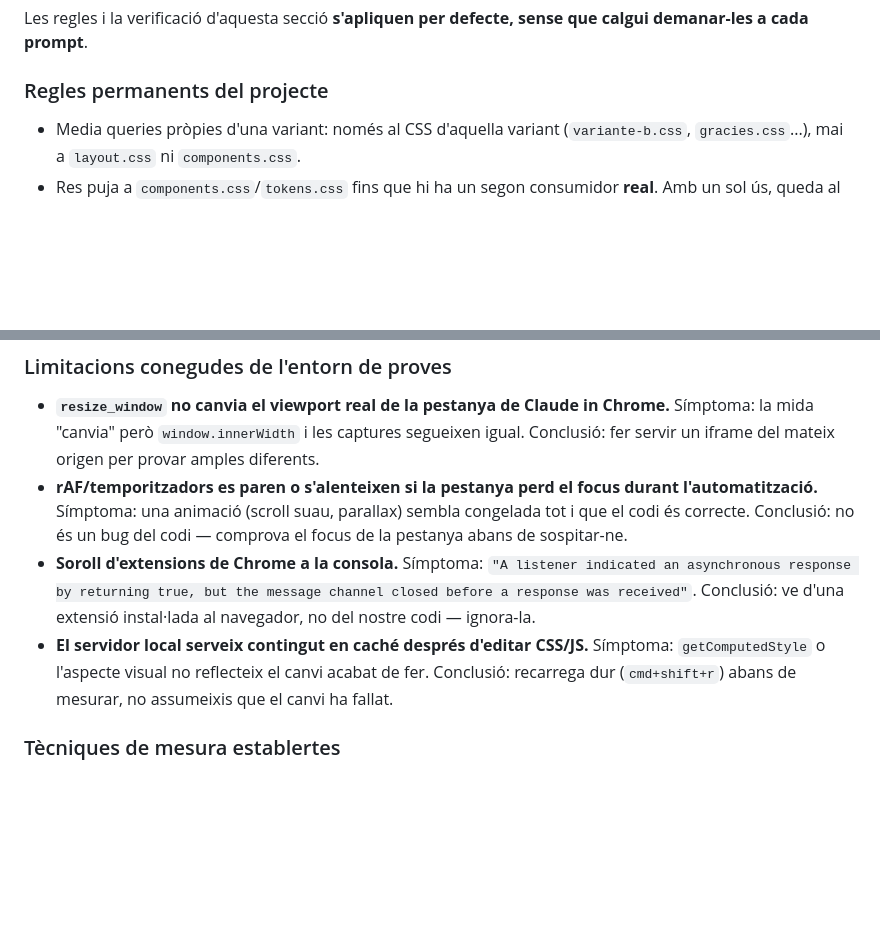
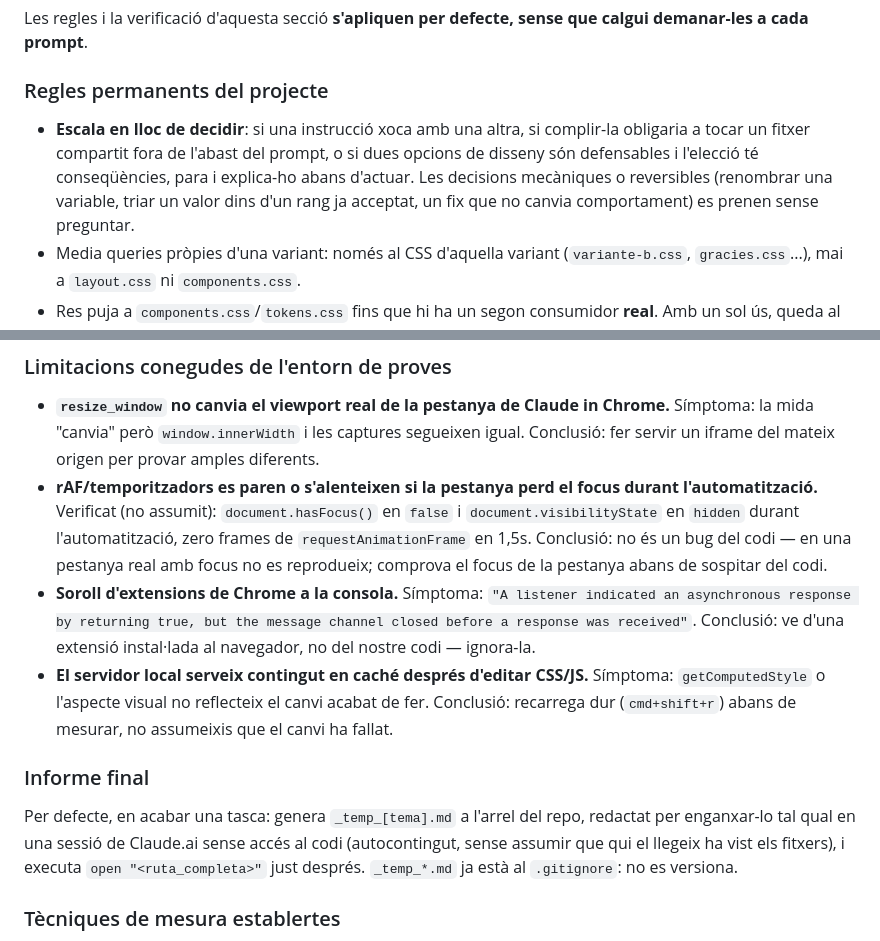
Before and after one commit to UauuDigital/landingpage, a Markdown page: CLAUDE.md, 2 parts joined by grey strips. GitHub-like rendering; blank space fills up the shorter version.

Commit message:
docs: tres afegits a la secció de procés (escalat, informe, rAF)
- Regla d'escalat com a primera regla permanent: parar i explicar quan
  una instrucció xoca amb una altra, quan cal tocar un fitxer compartit
  fora d'abast, o quan dues opcions de disseny són defensables amb
  conseqüències -- amb el límit explícit de les decisions mecàniques o
  reversibles, que es prenen sense preguntar.
- Nova subsecció "Informe final": generar _temp_[tema].md a l'arrel
  (autocontingut, per enganxar en una sessió sense accés al codi) i
  fer `open` de la ruta completa, per defecte en acabar una tasca.
- Limitació del rAF pausat sense focus, ara com a verificació pròpia
  (document.hasFocus()/visibilityState, zero frames en 1,5s), no com a
  observació de tercer -- l'evidència original era a
  _temp_variante-b-esqueleto.md, ja no present al disc.

Co-Authored-By: Claude Sonnet 5 <noreply@anthropic.com>
Claude-Session: https://claude.ai/code/session_01FSKBtpBxt39QVJG14ny2rF

```diff
--- a/CLAUDE.md
+++ b/CLAUDE.md
@@ -141,6 +141,7 @@ Landing llarga (9 seccions) centrada 100% en captar el lead, pensada per a tràn
 Les regles i la verificació d'aquesta secció **s'apliquen per defecte, sense que calgui demanar-les a cada prompt**.
 
 ### Regles permanents del projecte
+- **Escala en lloc de decidir**: si una instrucció xoca amb una altra, si complir-la obligaria a tocar un fitxer compartit fora de l'abast del prompt, o si dues opcions de disseny són defensables i l'elecció té conseqüències, para i explica-ho abans d'actuar. Les decisions mecàniques o reversibles (renombrar una variable, triar un valor dins d'un rang ja acceptat, un fix que no canvia comportament) es prenen sense preguntar.
 - Media queries pròpies d'una variant: només al CSS d'aquella variant (`variante-b.css`, `gracies.css`...), mai a `layout.css` ni `components.css`.
 - Res puja a `components.css`/`tokens.css` fins que hi ha un segon consumidor **real**. Amb un sol ús, queda al CSS de la variant encara que s'assembli a algun component compartit.
 - Token nou (a `tokens.css`) només quan dos fitxers reals necessiten literalment el mateix valor. Repetir un valor que ja és "en cru" en algun altre lloc del sistema no obliga a tokenitzar-lo.
@@ -165,9 +166,12 @@ Dona-la per feta a cada canvi, sense que calgui que et la demanin:
 
 ### Limitacions conegudes de l'entorn de proves
 - **`resize_window` no canvia el viewport real de la pestanya de Claude in Chrome.** Símptoma: la mida "canvia" però `window.innerWidth` i les captures segueixen igual. Conclusió: fer servir un iframe del mateix origen per provar amples diferents.
-- **rAF/temporitzadors es paren o s'alenteixen si la pestanya perd el focus durant l'automatització.** Símptoma: una animació (scroll suau, parallax) sembla congelada tot i que el codi és correcte. Conclusió: no és un bug del codi — comprova el focus de la pestanya abans de sospitar-ne.
+- **rAF/temporitzadors es paren o s'alenteixen si la pestanya perd el focus durant l'automatització.** Verificat (no assumit): `document.hasFocus()` en `false` i `document.visibilityState` en `hidden` durant l'automatització, zero frames de `requestAnimationFrame` en 1,5s. Conclusió: no és un bug del codi — en una pestanya real amb focus no es reprodueix; comprova el focus de la pestanya abans de sospitar del codi.
 - **Soroll d'extensions de Chrome a la consola.** Símptoma: `"A listener indicated an asynchronous response by returning true, but the message channel closed before a response was received"`. Conclusió: ve d'una extensió instal·lada al navegador, no del nostre codi — ignora-la.
 - **El servidor local serveix contingut en caché després d'editar CSS/JS.** Símptoma: `getComputedStyle` o l'aspecte visual no reflecteix el canvi acabat de fer. Conclusió: recarrega dur (`cmd+shift+r`) abans de mesurar, no assumeixis que el canvi ha fallat.
+
+### Informe final
+Per defecte, en acabar una tasca: genera `_temp_[tema].md` a l'arrel del repo, redactat per enganxar-lo tal qual en una sessió de Claude.ai sense accés al codi (autocontingut, sense assumir que qui el llegeix ha vist els fitxers), i executa `open "<ruta_completa>"` just després. `_temp_*.md` ja està al `.gitignore`: no es versiona.
 
 ### Tècniques de mesura establertes
 - **Amples diferents**: iframe del mateix origen amb `style.width` variable, no `resize_window`.
```
